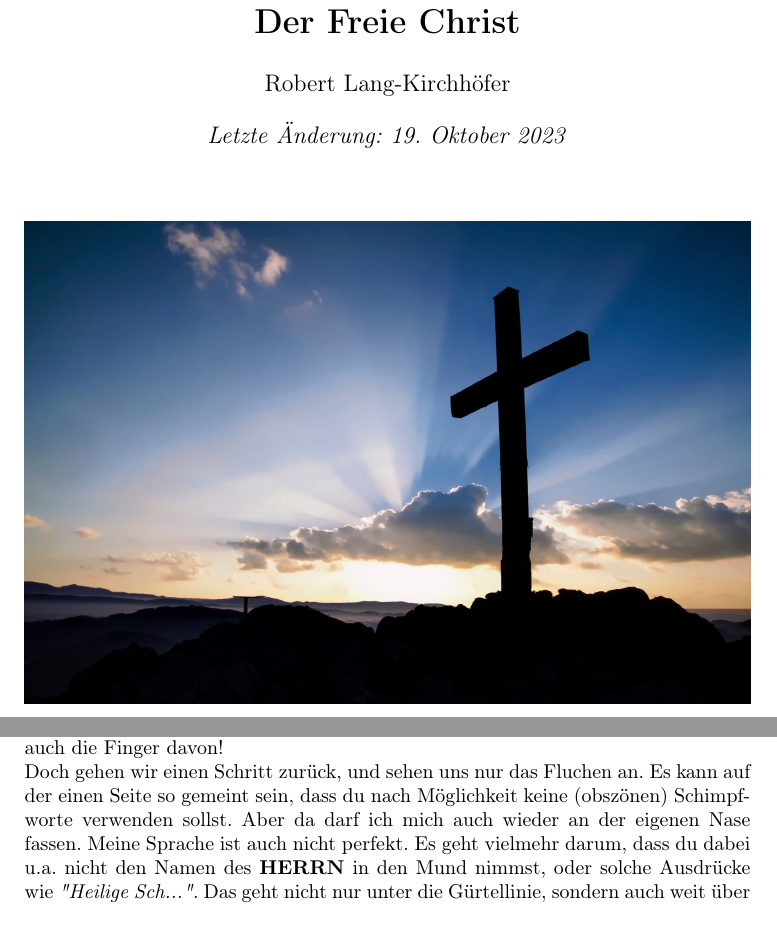
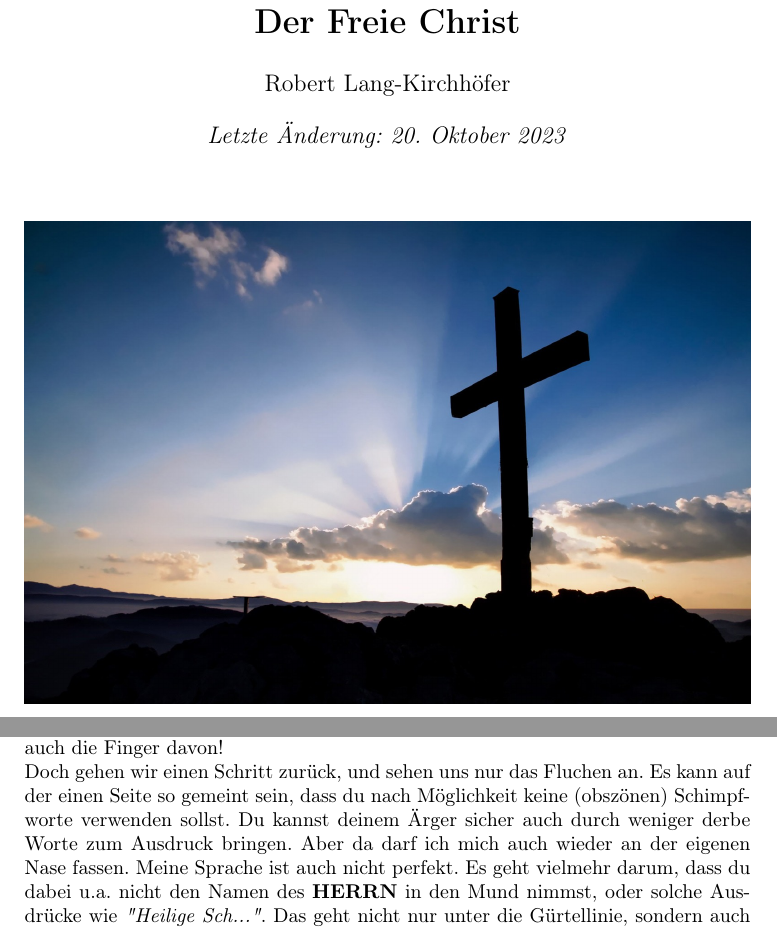
Before and after one commit to DerRobert-28/Der-Freie-Christ, a LaTeX document (src/Der Freie Christ.tex): two parts of pages 1 and 30 of 39, joined at a grey line, cut so that both start at the same text. Compiled offline with pdfLaTeX.

Commit message:
updating swearing and cursing

```diff
--- a/src/Der Freie Christ.tex
+++ b/src/Der Freie Christ.tex
@@ -79,7 +79,7 @@
 
 \title{\textbf{Der Freie Christ}}
 \author{Robert Lang-Kirchh\"ofer}
-\date{\textit{Letzte \"Anderung: 19. Oktober 2023}}
+\date{\textit{Letzte \"Anderung: 20. Oktober 2023}}
 
 \begin{document}
 	\setlength{\parindent}{0mm}
@@ -1643,6 +1643,7 @@
 		und sehen uns nur das Fluchen an.
 		Es kann auf der einen Seite so gemeint sein,
 		dass du nach M\"oglichkeit keine (obsz\"onen) Schimpfworte verwenden sollst.
+		Du kannst deinem \"Arger sicher auch durch weniger derbe Worte zum Ausdruck bringen.
 		Aber da darf ich mich auch wieder an der eigenen Nase fassen.
 		Meine Sprache ist auch nicht perfekt.
 		Es geht vielmehr darum,
```
Also changed, not shown: src/The Free Christian.tex (+2 -1 lines), src/Der Freie Christ.pdf, src/The Free Christian.pdf, 4 other files.
